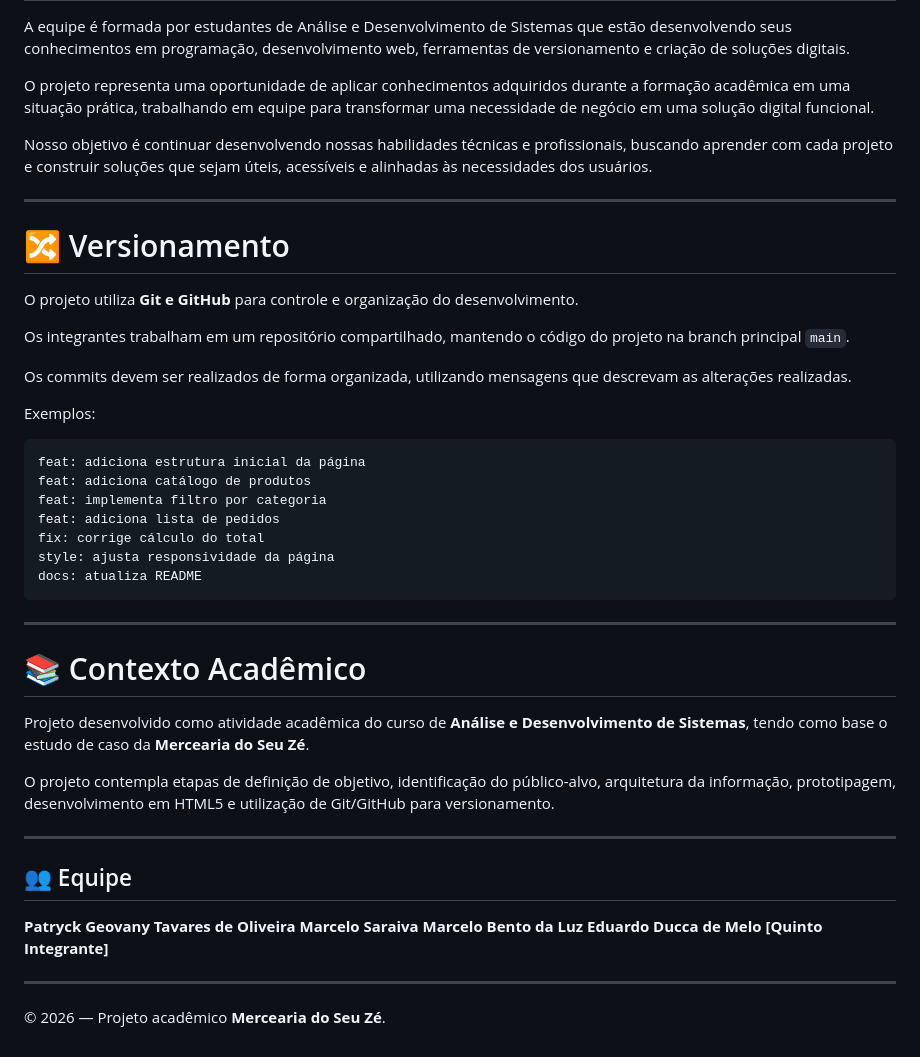
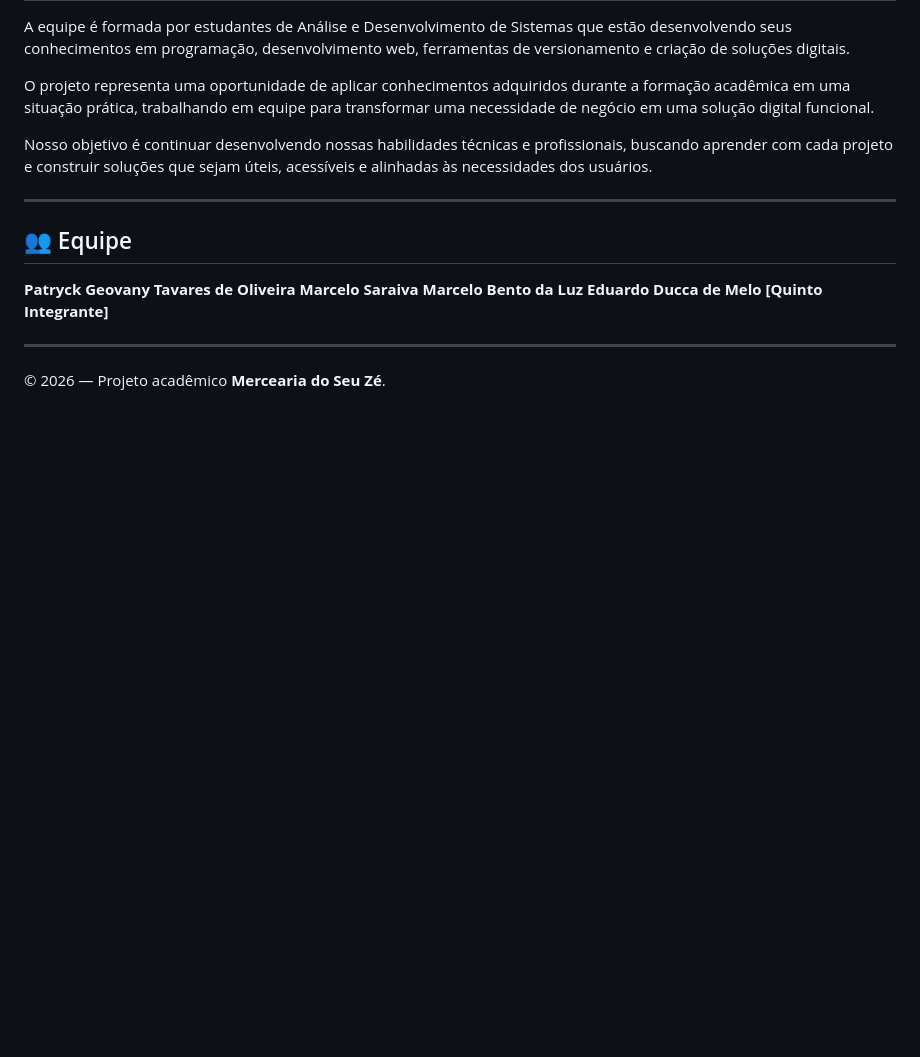
Before and after one commit to patryckgtoliveira-cpu/desafio-mercearia-seu-ze, a Markdown page: README.md, the part around one of its changes. Drawn GitHub-style; blank space fills up the shorter version.

````diff
--- a/README.md
+++ b/README.md
@@ -397,36 +397,6 @@ Nosso objetivo é continuar desenvolvendo nossas habilidades técnicas e profiss
 
 ---
 
-# 🔀 Versionamento
-
-O projeto utiliza **Git e GitHub** para controle e organização do desenvolvimento.
-
-Os integrantes trabalham em um repositório compartilhado, mantendo o código do projeto na branch principal `main`.
-
-Os commits devem ser realizados de forma organizada, utilizando mensagens que descrevam as alterações realizadas.
-
-Exemplos:
-
-```text
-feat: adiciona estrutura inicial da página
-feat: adiciona catálogo de produtos
-feat: implementa filtro por categoria
-feat: adiciona lista de pedidos
-fix: corrige cálculo do total
-style: ajusta responsividade da página
-docs: atualiza README
-```
-
----
-
-# 📚 Contexto Acadêmico
-
-Projeto desenvolvido como atividade acadêmica do curso de **Análise e Desenvolvimento de Sistemas**, tendo como base o estudo de caso da **Mercearia do Seu Zé**.
-
-O projeto contempla etapas de definição de objetivo, identificação do público-alvo, arquitetura da informação, prototipagem, desenvolvimento em HTML5 e utilização de Git/GitHub para versionamento.
-
----
-
 ## 👥 Equipe
 
 **Patryck Geovany Tavares de Oliveira**
````
Also changed, not shown: other parts of README.md (+1 -1 lines).
